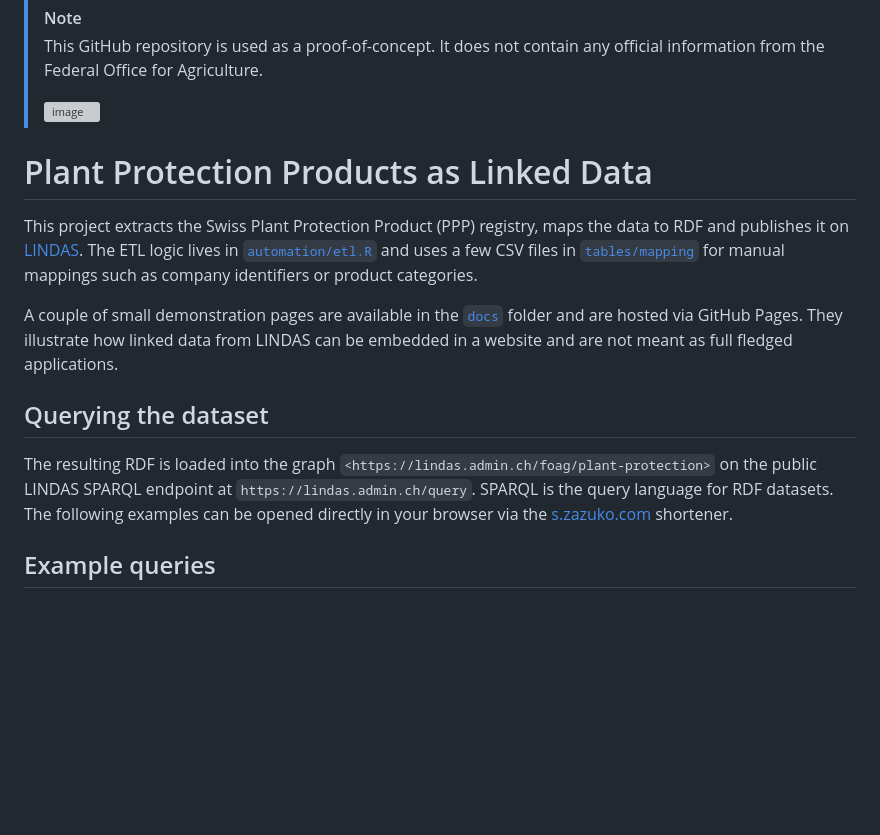
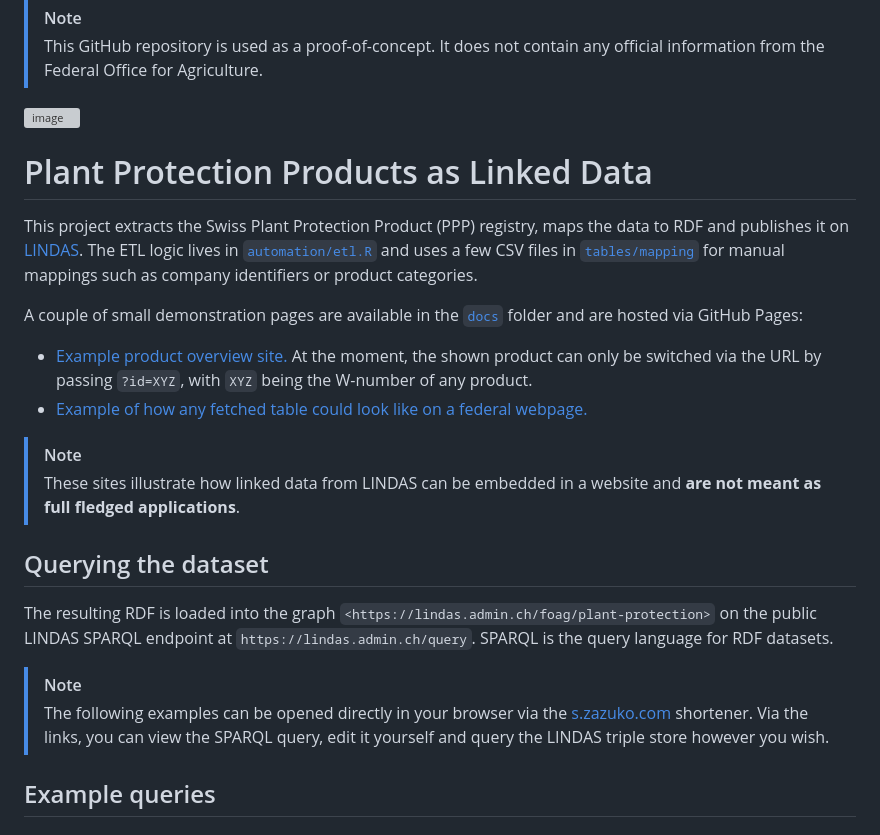
Before and after one commit to blw-ofag-ufag/plant-protection, a Markdown page: README.md, the part around the change. Rendered like a GitHub page; blank space fills up the shorter version; grey boxes are pictures that could not be loaded.

```diff
--- a/README.md
+++ b/README.md
@@ -1,18 +1,26 @@
 > [!NOTE]
 > This GitHub repository is used as a proof-of-concept. It does not contain any official information from the Federal Office for Agriculture.
->
-> <img width="1378" height="661" alt="image" src="https://github.com/user-attachments/assets/9e16624d-003b-484c-8afd-36ca0983a129" />
->
->
+
+<img width="1378" height="661" alt="image" src="https://github.com/user-attachments/assets/9e16624d-003b-484c-8afd-36ca0983a129" />
+
 # Plant Protection Products as Linked Data
 
 This project extracts the Swiss Plant Protection Product (PPP) registry, maps the data to RDF and publishes it on [LINDAS](https://lindas.admin.ch). The ETL logic lives in [`automation/etl.R`](automation/etl.R) and uses a few CSV files in [`tables/mapping`](tables/mapping) for manual mappings such as company identifiers or product categories.
 
-A couple of small demonstration pages are available in the [`docs`](docs) folder and are hosted via GitHub Pages. They illustrate how linked data from LINDAS can be embedded in a website and are not meant as full fledged applications.
+A couple of small demonstration pages are available in the [`docs`](docs) folder and are hosted via GitHub Pages:
+
+- [Example product overview site.](https://blw-ofag-ufag.github.io/plant-protection/registry/product/?id=W-7055) At the moment, the shown product can only be switched via the URL by passing `?id=XYZ`, with `XYZ` being the W-number of any product.
+- [Example of how any fetched table could look like on a federal webpage.](https://blw-ofag-ufag.github.io/plant-protection/table/)
+
+> [!NOTE]
+> These sites illustrate how linked data from LINDAS can be embedded in a website and **are not meant as full fledged applications**.
 
 ## Querying the dataset
 
-The resulting RDF is loaded into the graph `<https://lindas.admin.ch/foag/plant-protection>` on the public LINDAS SPARQL endpoint at `https://lindas.admin.ch/query`. SPARQL is the query language for RDF datasets. The following examples can be opened directly in your browser via the [s.zazuko.com](https://s.zazuko.com/) shortener.
+The resulting RDF is loaded into the graph `<https://lindas.admin.ch/foag/plant-protection>` on the public LINDAS SPARQL endpoint at `https://lindas.admin.ch/query`. SPARQL is the query language for RDF datasets.
+
+> [!NOTE]
+> The following examples can be opened directly in your browser via the [s.zazuko.com](https://s.zazuko.com/) shortener. Via the links, you can view the SPARQL query, edit it yourself and query the LINDAS triple store however you wish.
 
 ## Example queries
 
```
